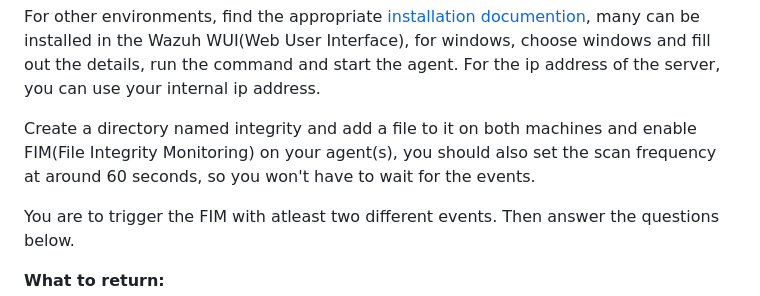
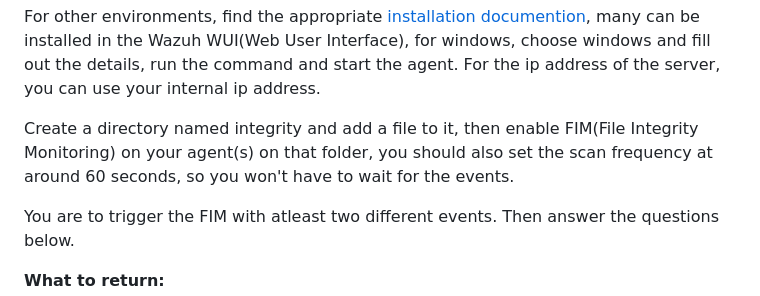
Before and after one commit to ouspg/SecurityEngineering, a Markdown page: Week2_Banking_and_Payments/README.md, the part around the change. GitHub-like rendering.

Commit message:
Removed mention of two machines required for wazuh

```diff
--- a/Week2_Banking_and_Payments/README.md
+++ b/Week2_Banking_and_Payments/README.md
@@ -159,7 +159,7 @@ Next deploy an agent or agents. You can deploy the agent(s) on your own platform
 
 For other environments, find the appropriate [installation documention](https://documentation.wazuh.com/current/installation-guide/wazuh-agent/index.html), many can be installed in the Wazuh WUI(Web User Interface), for windows, choose windows and fill out the details, run the command and start the agent. For the ip address of the server, you can use your internal ip address.
 
-Create a directory named integrity and add a file to it on both machines and enable FIM(File Integrity Monitoring) on your agent(s), you should also set the scan frequency at around 60 seconds, so you won't have to wait for the events.
+Create a directory named integrity and add a file to it, then enable FIM(File Integrity Monitoring) on your agent(s) on that folder, you should also set the scan frequency at around 60 seconds, so you won't have to wait for the events.
 
 You are to trigger the FIM with atleast two different events. Then answer the questions below.
 
```
